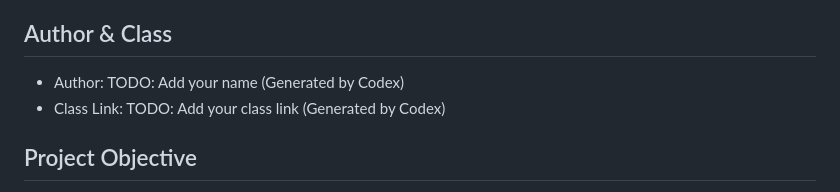
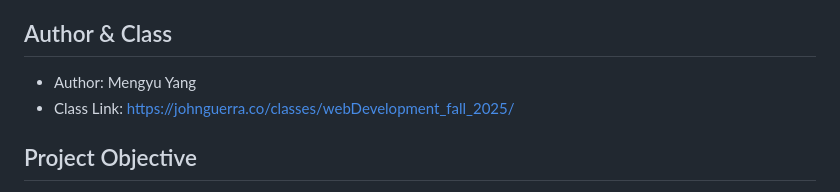
Before and after one commit to merlinymy/photoQuest, a Markdown page: README.md, the part around the change. Rendered like a GitHub page.

Commit message:
Add author and class link

```diff
--- a/README.md
+++ b/README.md
@@ -4,8 +4,8 @@ PhotoQuest is a community web app designed to improve photography skills through
 
 ## Author & Class
 
-- Author: TODO: Add your name (Generated by Codex)
-- Class Link: TODO: Add your class link (Generated by Codex)
+- Author: Mengyu Yang
+- Class Link: https://johnguerra.co/classes/webDevelopment_fall_2025/
 
 ## Project Objective
 
```
